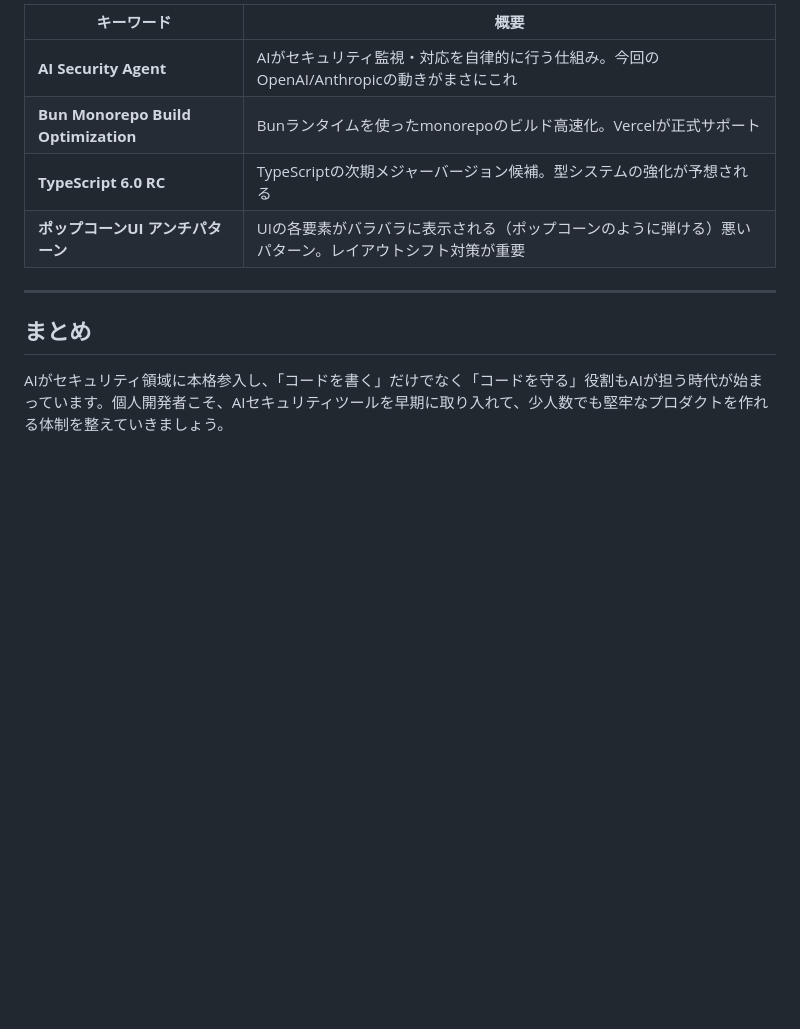
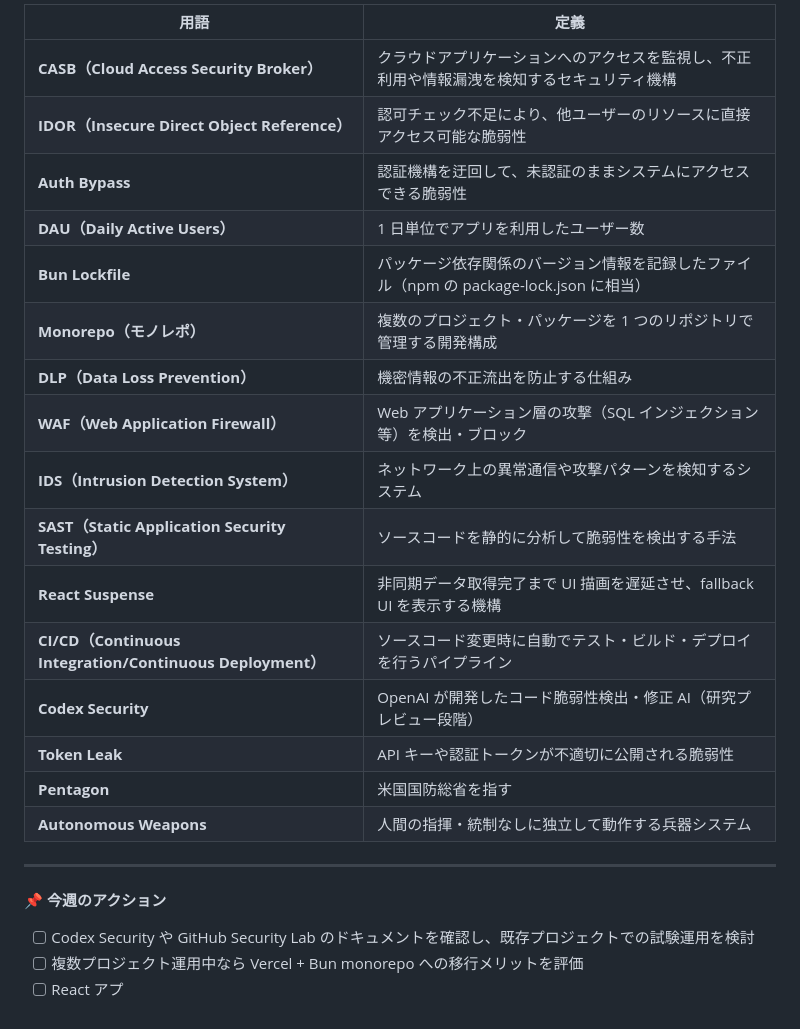
Before and after one commit to dinekt/Dinect_Corporate, a Markdown page: tech-news/2026-03/2026-03-06.md, the part around one of its changes. Rendered like a GitHub page; blank space fills up the shorter version.

Commit message:
docs: add tech news for 2026-03-06

```diff
--- a/tech-news/2026-03/2026-03-06.md
+++ b/tech-news/2026-03/2026-03-06.md
@@ -95,13 +97,26 @@ Vercelが、Bun（高速JavaScriptランタイム）を使ったmonorepo（複
 
-| キーワード | 概要 |
-|-----------|------|
-| **AI Security Agent** | AIがセキュリティ監視・対応を自律的に行う仕組み。今回のOpenAI/Anthropicの動きがまさにこれ |
-| **Bun Monorepo Build Optimization** | Bunランタイムを使ったmonorepoのビルド高速化。Vercelが正式サポート |
-| **TypeScript 6.0 RC** | TypeScriptの次期メジャーバージョン候補。型システムの強化が予想される |
-| **ポップコーンUI アンチパターン** | UIの各要素がバラバラに表示される（ポップコーンのように弾ける）悪いパターン。レイアウトシフト対策が重要 |
+| 用語 | 定義 |
+|------|------|
+| **CASB（Cloud Access Security Broker）** | クラウドアプリケーションへのアクセスを監視し、不正利用や情報漏洩を検知するセキュリティ機構 |
+| **IDOR（Insecure Direct Object Reference）** | 認可チェック不足により、他ユーザーのリソースに直接アクセス可能な脆弱性 |
+| **Auth Bypass** | 認証機構を迂回して、未認証のままシステムにアクセスできる脆弱性 |
+| **DAU（Daily Active Users）** | 1 日単位でアプリを利用したユーザー数 |
+| **Bun Lockfile** | パッケージ依存関係のバージョン情報を記録したファイル（npm の package-lock.json に相当） |
+| **Monorepo（モノレポ）** | 複数のプロジェクト・パッケージを 1 つのリポジトリで管理する開発構成 |
+| **DLP（Data Loss Prevention）** | 機密情報の不正流出を防止する仕組み |
+| **WAF（Web Application Firewall）** | Web アプリケーション層の攻撃（SQL インジェクション等）を検出・ブロック |
+| **IDS（Intrusion Detection System）** | ネットワーク上の異常通信や攻撃パターンを検知するシステム |
+| **SAST（Static Application Security Testing）** | ソースコードを静的に分析して脆弱性を検出する手法 |
+| **React Suspense** | 非同期データ取得完了まで UI 描画を遅延させ、fallback UI を表示する機構 |
+| **CI/CD（Continuous Integration/Continuous Deployment）** | ソースコード変更時に自動でテスト・ビルド・デプロイを行うパイプライン |
+| **Codex Security** | OpenAI が開発したコード脆弱性検出・修正 AI（研究プレビュー段階） |
+| **Token Leak** | API キーや認証トークンが不適切に公開される脆弱性 |
+| **Pentagon** | 米国国防総省を指す |
+| **Autonomous Weapons** | 人間の指揮・統制なしに独立して動作する兵器システム |
 
 ---
 
-## まとめ
-
-AIがセキュリティ領域に本格参入し、「コードを書く」だけでなく「コードを守る」役割もAIが担う時代が始まっています。個人開発者こそ、AIセキュリティツールを早期に取り入れて、少人数でも堅牢なプロダクトを作れる体制を整えていきましょう。
+**📌 今週のアクション**
+- [ ] Codex Security や GitHub Security Lab のドキュメントを確認し、既存プロジェクトでの試験運用を検討
+- [ ] 複数プロジェクト運用中なら Vercel + Bun monorepo への移行メリットを評価
+- [ ] React アプ
```
Also changed, not shown: other parts of tech-news/2026-03/2026-03-06.md (+68 -66 lines).
